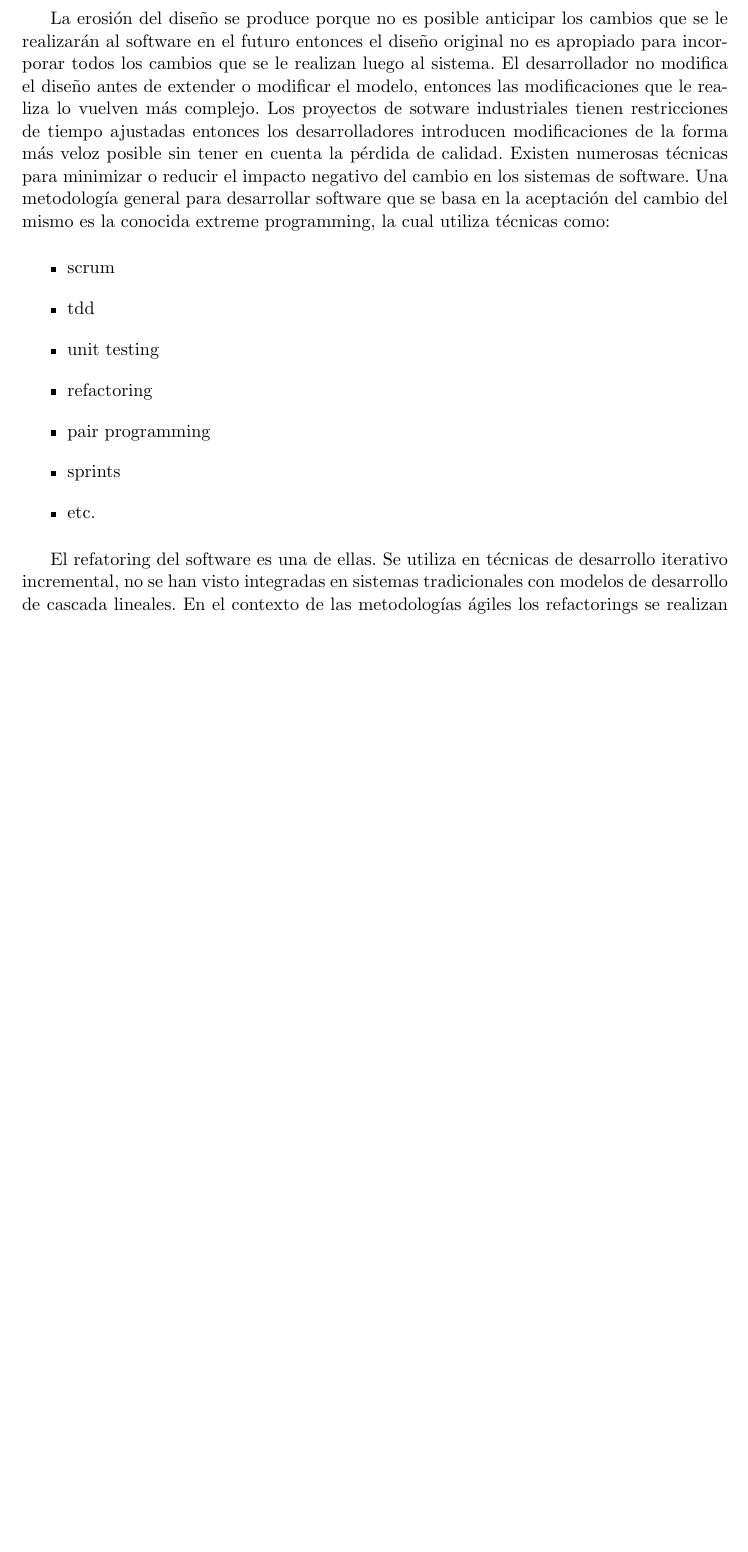
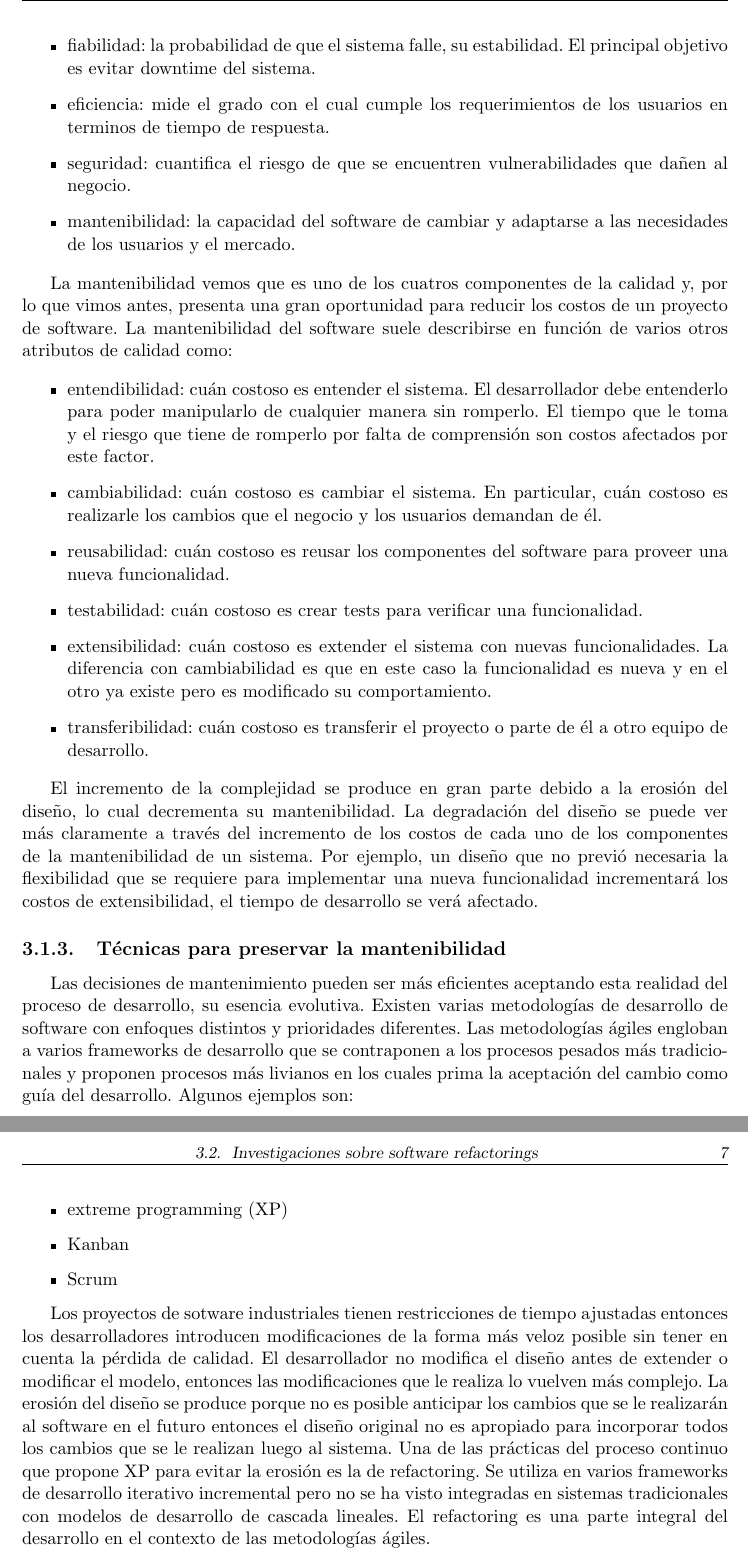
Before and after one commit to fgasperij/msc-thesis-automatic-refactorings, a LaTeX thesis (Informe/tesis.tex, which reads Informe/estado_del_arte.tex): part of page 17 of 24 before the commit and two parts of pages 18 and 19 of 24 after it, the two joined at a grey line, cut at the place of the change, the shorter picture padded with empty space. Compiled offline with pdfLaTeX.

Commit message:
WIP [State of the art]: finished the introduction.

```diff
--- a/Informe/estado_del_arte.tex
+++ b/Informe/estado_del_arte.tex
@@ -1,16 +1 @@
 \section{Introducción a los refactorings, su historia y razón de ser}
-% REF agregar cita sobre Lehman
-% ¿Por qué la evolución incrementa la complejidad?
-La erosión del diseño se produce porque no es posible anticipar los cambios que se le realizarán al
-software en el futuro entonces el diseño original no es apropiado para incorporar todos los cambios
-que se le realizan luego al sistema. El desarrollador no modifica el diseño antes de extender o
-modificar el modelo, entonces las modificaciones que le realiza lo vuelven más complejo. Los
-proyectos de sotware industriales tienen restricciones de tiempo ajustadas entonces los desarrolladores
-introducen modificaciones de la forma más veloz posible sin tener en cuenta la pérdida de calidad.
-% WRITE El incremento de la complejidad reduce su mantenibilidad. ¿Qué consecuencias negativas trae esto?
-% ¿Qué técnicas existen para lidiar con este problema?
-Existen numerosas técnicas
-para minimizar o reducir el impacto negativo del cambio en los sistemas de software. Una metodología
-general para desarrollar software que se basa en la aceptación del cambio del mismo es la conocida
-% REF agregar referencia a extreme programming
-extreme programming, la cual utiliza técnicas como:
@@ -17,15 +45,37 @@ extreme programming, la cual utiliza técnicas como:
 
 \begin{itemize}
-    \item scrum
-    \item tdd
-    \item unit testing
-    \item refactoring
-    \item pair programming
-    \item sprints
-    \item etc.
+    \item fiabilidad: la probabilidad de que el sistema falle, su estabilidad. El principal objetivo
+    es evitar downtime del sistema.
+    \item eficiencia: mide el grado con el cual cumple los requerimientos de los usuarios en
+    terminos de tiempo de respuesta.
+    \item seguridad: cuantifica el riesgo de que se encuentren vulnerabilidades que dañen al
+    negocio.
+    \item mantenibilidad: la capacidad del software de cambiar y adaptarse a las necesidades de los
+    usuarios y el mercado.
 \end{itemize}
 
-% ¿Qué son los refactorings?
-El refatoring del software es una de ellas. Se utiliza en técnicas de desarrollo iterativo
-incremental, no se han visto integradas en sistemas tradicionales con modelos de desarrollo de cascada lineales.
-En el contexto de las metodologías ágiles los refactorings se realizan durante el desarrollo del
+La mantenibilidad vemos que es uno de los cuatros componentes de la calidad y, por lo que vimos
+antes, presenta una gran oportunidad para reducir los costos de un proyecto de software.
+La mantenibilidad del software suele describirse en función de varios otros atributos de calidad como:
+
+\begin{itemize}
+    \item entendibilidad: cuán costoso es entender el sistema. El desarrollador debe entenderlo para
+    poder manipularlo de cualquier manera sin romperlo. El tiempo que le toma y el riesgo que tiene
+    de romperlo por falta de comprensión son costos afectados por este factor.
+    \item cambiabilidad: cuán costoso es cambiar el sistema. En particular, cuán costoso es realizarle
+    los cambios que el negocio y los usuarios demandan de él.
+    \item reusabilidad: cuán costoso es reusar los componentes del software para proveer una nueva
+    funcionalidad.
+    \item testabilidad: cuán costoso es crear tests para verificar una funcionalidad.
+    \item extensibilidad: cuán costoso es extender el sistema con nuevas funcionalidades. La diferencia
+    con cambiabilidad es que en este caso la funcionalidad es nueva y en el otro ya existe pero es
+    modificado su comportamiento.
+    \item transferibilidad: cuán costoso es transferir el proyecto o parte de él a otro equipo de
+    desarrollo.
+\end{itemize}
+
+El incremento de la complejidad se produce en gran parte debido a la erosión del diseño, lo cual
+decrementa su mantenibilidad. La degradación del diseño se puede ver más claramente a través del
+incremento de los costos de cada uno de los componentes de la mantenibilidad de un sistema. Por ejemplo,
+un diseño que no previó necesaria la flexibilidad que se requiere para implementar una nueva funcionalidad
+incrementará los costos de extensibilidad, el tiempo de desarrollo se verá afectado.
@@ -43,6 +82,29 @@ simple y se pueda seguir extendiendo el software en esa dirección más fácilme
 
 
+\subsection{Técnicas para preservar la mantenibilidad}
 
+Las decisiones de mantenimiento pueden ser más eficientes aceptando esta realidad del proceso de
+desarrollo, su esencia evolutiva. Existen varias metodologías de desarrollo de software con enfoques
+distintos y prioridades diferentes. Las metodologías ágiles engloban a varios frameworks de desarrollo
+que se contraponen a los procesos pesados más tradicionales y proponen procesos más livianos en los
+cuales prima la aceptación del cambio como guía del desarrollo. Algunos ejemplos son:
 
+% REF a los frameworks
+\begin{itemize}
+    \item extreme programming (XP)
+    \item Kanban
+    \item Scrum
+\end{itemize}
 
+Los proyectos de sotware industriales tienen restricciones de tiempo ajustadas entonces los
+desarrolladores introducen modificaciones de la forma más veloz posible sin tener en cuenta la
+pérdida de calidad. El desarrollador no modifica el diseño antes de extender o modificar el modelo,
+entonces las modificaciones que le realiza lo vuelven más complejo. La erosión del diseño se produce
+porque no es posible anticipar los cambios que se le realizarán al software en el futuro entonces el
+diseño original no es apropiado para incorporar todos los cambios que se le realizan luego al
+sistema.
+Una de las prácticas del proceso continuo que propone XP para evitar la erosión es la de refactoring.
+Se utiliza en varios frameworks de desarrollo iterativo incremental pero no se ha visto integradas en
+sistemas tradicionales con modelos de desarrollo de cascada lineales. El refactoring es una parte
+integral del desarrollo en el contexto de las metodologías ágiles.
 
```
Also changed, not shown: Informe/organizar_el_estado_del_arte.tex (+29 -43 lines), Informe/estado_del_arte.tex (69 more changed lines).
